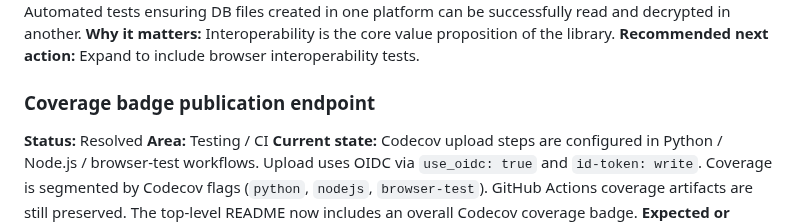
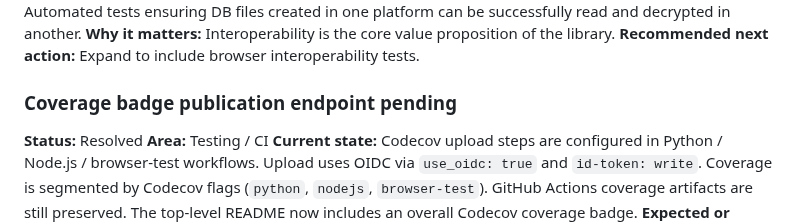
Before and after one commit to TakashiSasaki/encrypted-database, a Markdown page: docs/implementation-notes/implementation-gaps.md, the part around the change. GitHub-like rendering.

```diff
--- a/docs/implementation-notes/implementation-gaps.md
+++ b/docs/implementation-notes/implementation-gaps.md
@@ -222,7 +222,7 @@ None.
 **Why it matters:** Interoperability is the core value proposition of the library.
 **Recommended next action:** Expand to include browser interoperability tests.
 
-### Coverage badge publication endpoint
+### Coverage badge publication endpoint pending
 
 **Status:** Resolved
 **Area:** Testing / CI
```
Also changed, not shown: README.md (+1 -1 lines).
